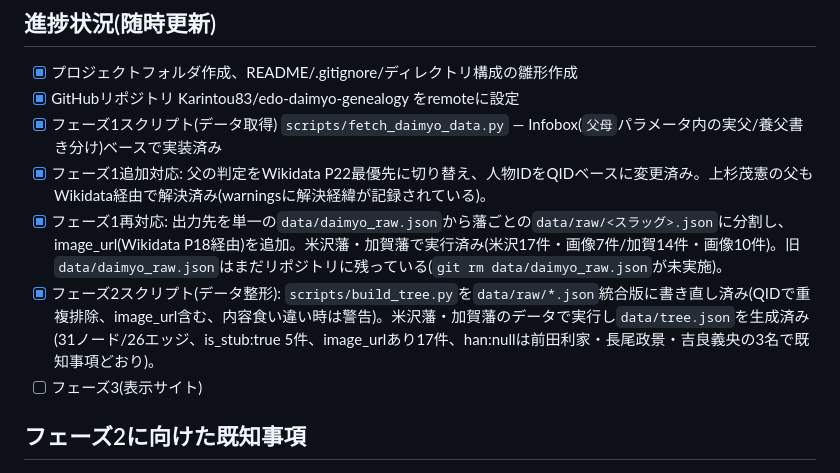
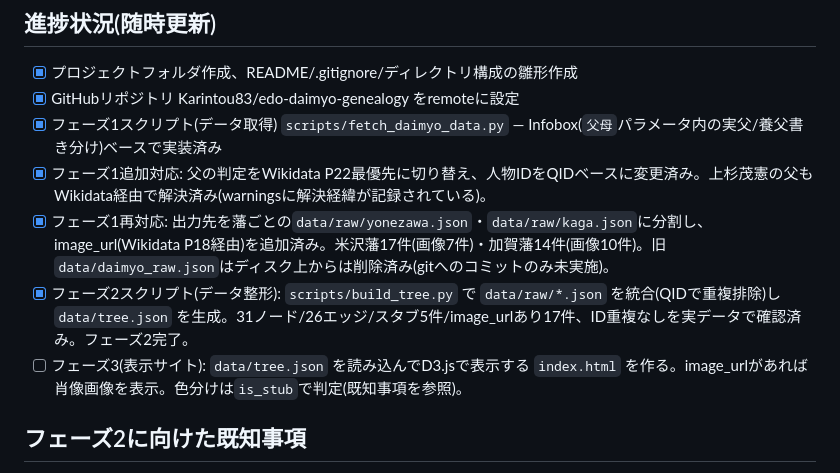
Before and after one commit to Karintou83/edo-daimyo-genealogy, a Markdown page: CLAUDE.md, the part around the change. Drawn GitHub-style.

Commit message:
CLAUDE.md: 進捗メモの文言を整理

```diff
--- a/CLAUDE.md
+++ b/CLAUDE.md
@@ -39,9 +39,9 @@
 - [x] GitHubリポジトリ Karintou83/edo-daimyo-genealogy をremoteに設定
 - [x] フェーズ1スクリプト(データ取得) `scripts/fetch_daimyo_data.py` — Infobox(`父母`パラメータ内の実父/養父書き分け)ベースで実装済み
 - [x] フェーズ1追加対応: 父の判定をWikidata P22最優先に切り替え、人物IDをQIDベースに変更済み。上杉茂憲の父もWikidata経由で解決済み(warningsに解決経緯が記録されている)。
-- [x] フェーズ1再対応: 出力先を単一の`data/daimyo_raw.json`から藩ごとの`data/raw/<スラッグ>.json`に分割し、image_url(Wikidata P18経由)を追加。米沢藩・加賀藩で実行済み(米沢17件・画像7件/加賀14件・画像10件)。旧`data/daimyo_raw.json`はまだリポジトリに残っている(`git rm data/daimyo_raw.json`が未実施)。
-- [x] フェーズ2スクリプト(データ整形): `scripts/build_tree.py`を`data/raw/*.json`統合版に書き直し済み(QIDで重複排除、image_url含む、内容食い違い時は警告)。米沢藩・加賀藩のデータで実行し`data/tree.json`を生成済み(31ノード/26エッジ、is_stub:true 5件、image_urlあり17件、han:nullは前田利家・長尾政景・吉良義央の3名で既知事項どおり)。
-- [ ] フェーズ3(表示サイト)
+- [x] フェーズ1再対応: 出力先を藩ごとの`data/raw/yonezawa.json`・`data/raw/kaga.json`に分割し、image_url(Wikidata P18経由)を追加済み。米沢藩17件(画像7件)・加賀藩14件(画像10件)。旧`data/daimyo_raw.json`はディスク上からは削除済み(gitへのコミットのみ未実施)。
+- [x] フェーズ2スクリプト(データ整形): `scripts/build_tree.py` で `data/raw/*.json` を統合(QIDで重複排除)し `data/tree.json` を生成。31ノード/26エッジ/スタブ5件/image_urlあり17件、ID重複なしを実データで確認済み。フェーズ2完了。
+- [ ] フェーズ3(表示サイト): `data/tree.json` を読み込んでD3.jsで表示する `index.html` を作る。image_urlがあれば肖像画像を表示。色分けは`is_stub`で判定(既知事項を参照)。
 
 ## フェーズ2に向けた既知事項
 
```
